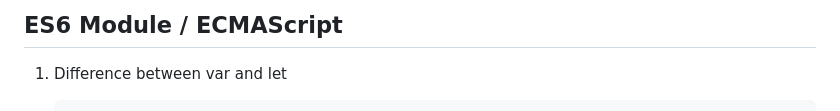
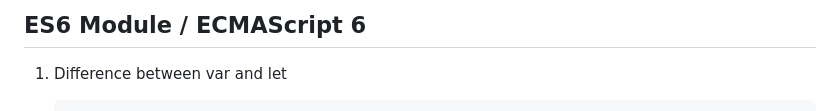
Before and after one commit to karanshah254/FCC-JavaScript, a Markdown page: JS_MODULES/02_ES6_Module.md, the part around the change. Drawn GitHub-style.

Commit message:
ES6 Started

```diff
--- a/JS_MODULES/02_ES6_Module.md
+++ b/JS_MODULES/02_ES6_Module.md
@@ -1,4 +1,4 @@
-## ES6 Module / ECMAScript
+## ES6 Module / ECMAScript 6
 
 1. Difference between var and let
 
```
